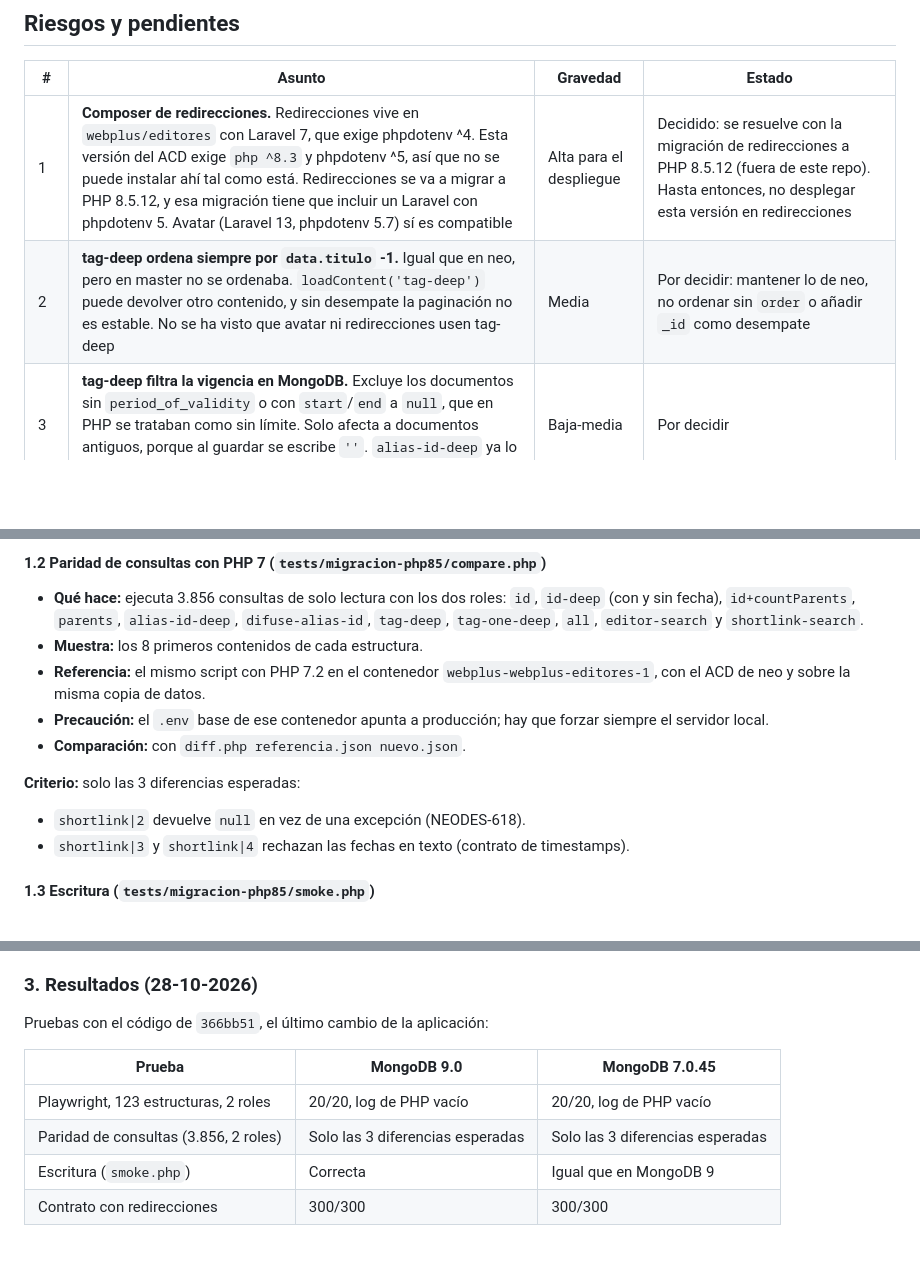
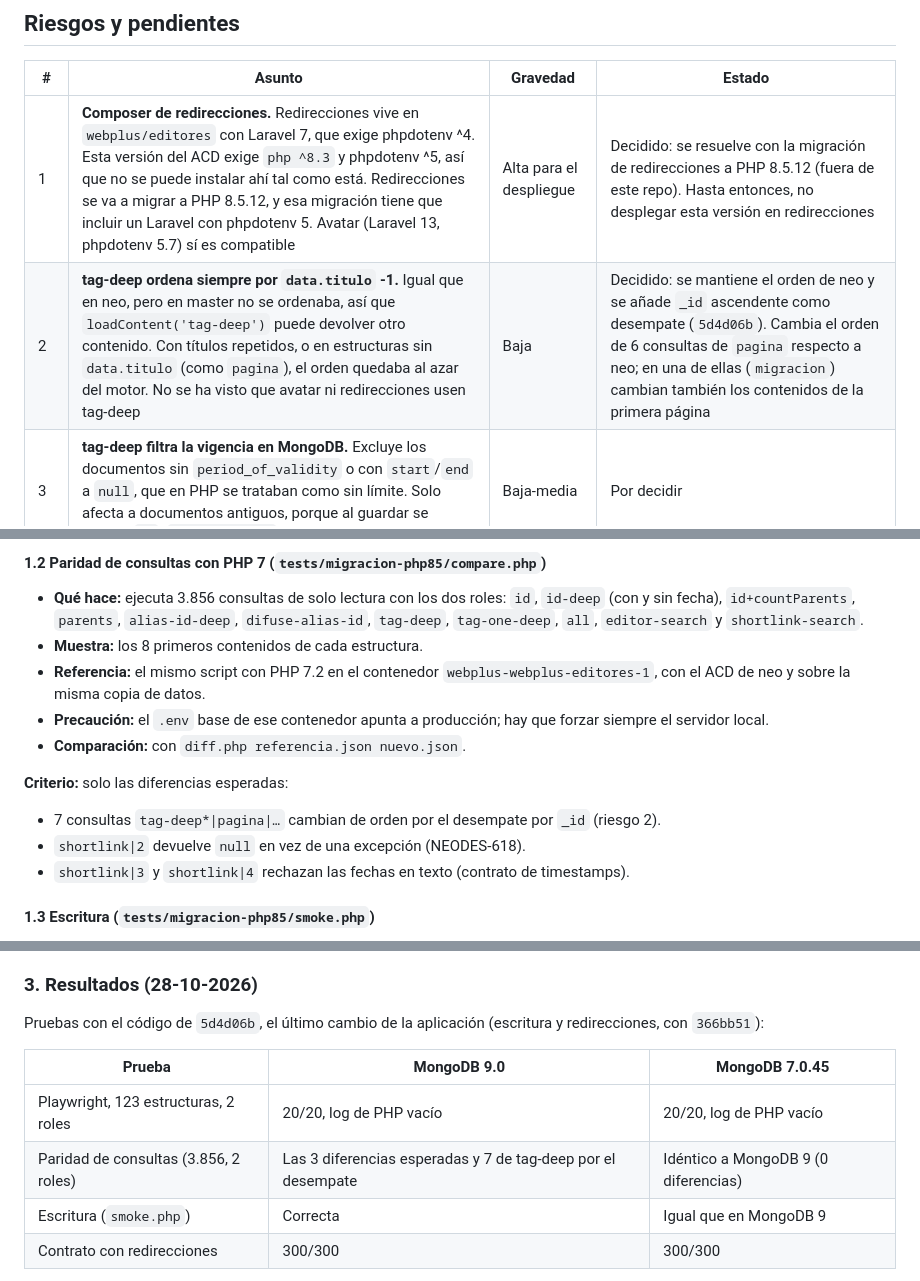
Before and after one commit to movistarplustad/acd, a Markdown page: MIGRACION_PHP85.md, 3 parts joined by grey strips. Drawn GitHub-style; blank space fills up the shorter version.

Commit message:
Documento de migración: desempate de tag-deep
Co-Authored-By: Claude Opus 5.5 <noreply@anthropic.com>

```diff
--- a/MIGRACION_PHP85.md
+++ b/MIGRACION_PHP85.md
@@ -120,7 +121,7 @@ Al declarar las propiedades que antes eran dinámicas, hay que ponerlas **al fin
 | # | Asunto | Gravedad | Estado |
 |---|---|---|---|
 | 1 | **Composer de redirecciones.** Redirecciones vive en `webplus/editores` con Laravel 7, que exige phpdotenv ^4. Esta versión del ACD exige `php ^8.3` y phpdotenv ^5, así que no se puede instalar ahí tal como está. Redirecciones se va a migrar a PHP 8.5.12, y esa migración tiene que incluir un Laravel con phpdotenv 5. Avatar (Laravel 13, phpdotenv 5.7) sí es compatible | Alta para el despliegue | Decidido: se resuelve con la migración de redirecciones a PHP 8.5.12 (fuera de este repo). Hasta entonces, no desplegar esta versión en redirecciones |
-| 2 | **tag-deep ordena siempre por `data.titulo` -1.** Igual que en neo, pero en master no se ordenaba. `loadContent('tag-deep')` puede devolver otro contenido, y sin desempate la paginación no es estable. No se ha visto que avatar ni redirecciones usen tag-deep | Media | Por decidir: mantener lo de neo, no ordenar sin `order` o añadir `_id` como desempate |
+| 2 | **tag-deep ordena siempre por `data.titulo` -1.** Igual que en neo, pero en master no se ordenaba, así que `loadContent('tag-deep')` puede devolver otro contenido. Con títulos repetidos, o en estructuras sin `data.titulo` (como `pagina`), el orden quedaba al azar del motor. No se ha visto que avatar ni redirecciones usen tag-deep | Baja | Decidido: se mantiene el orden de neo y se añade `_id` ascendente como desempate (`5d4d06b`). Cambia el orden de 6 consultas de `pagina` respecto a neo; en una de ellas (`migracion`) cambian también los contenidos de la primera página |
 | 3 | **tag-deep filtra la vigencia en MongoDB.** Excluye los documentos sin `period_of_validity` o con `start`/`end` a `null`, que en PHP se trataban como sin límite. Solo afecta a documentos antiguos, porque al guardar se escribe `''`. `alias-id-deep` ya lo hacía en master | Baja-media | Por decidir |
 | 4 | **`ACD_ROL_EDITOR` en los consumidores.** Si no está definida, o si se comparte sesión con un login de editor del ACD, `all` oculta los contenidos con tag `blog`. `editor-search` no aplica el filtro, igual que en neo | Baja | Definirla en avatar y redirecciones |
 | 5 | **`content.php?s[]=x`.** Ahora da TypeError (500); antes, un aviso. Solo afecta a usuarios autenticados | Baja | Pendiente |
@@ -180,7 +181,8 @@ tests/e2e/entorno.sh down
 - **Precaución:** el `.env` base de ese contenedor apunta a producción; hay que forzar siempre el servidor local.
 - **Comparación:** con `diff.php referencia.json nuevo.json`.
 
-**Criterio:** solo las 3 diferencias esperadas:
+**Criterio:** solo las diferencias esperadas:
+- 7 consultas `tag-deep*|pagina|…` cambian de orden por el desempate por `_id` (riesgo 2).
 - `shortlink|2` devuelve `null` en vez de una excepción (NEODES-618).
 - `shortlink|3` y `shortlink|4` rechazan las fechas en texto (contrato de timestamps).
 
@@ -223,12 +225,12 @@ No están automatizadas. Hay que hacerlas en el entorno de preproducción, con l
 
 ### 3. Resultados (28-10-2026)
 
-Pruebas con el código de `366bb51`, el último cambio de la aplicación:
+Pruebas con el código de `5d4d06b`, el último cambio de la aplicación (escritura y redirecciones, con `366bb51`):
 
 | Prueba | MongoDB 9.0 | MongoDB 7.0.45 |
 |---|---|---|
 | Playwright, 123 estructuras, 2 roles | 20/20, log de PHP vacío | 20/20, log de PHP vacío |
-| Paridad de consultas (3.856, 2 roles) | Solo las 3 diferencias esperadas | Solo las 3 diferencias esperadas |
+| Paridad de consultas (3.856, 2 roles) | Las 3 diferencias esperadas y 7 de tag-deep por el desempate | Idéntico a MongoDB 9 (0 diferencias) |
 | Escritura (`smoke.php`) | Correcta | Igual que en MongoDB 9 |
 | Contrato con redirecciones | 300/300 | 300/300 |
 
```
Also changed, not shown: other parts of MIGRACION_PHP85.md (+1 -0 lines).
